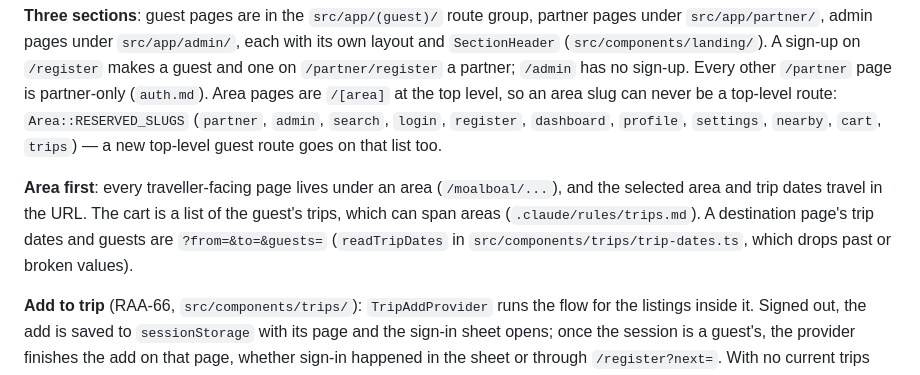
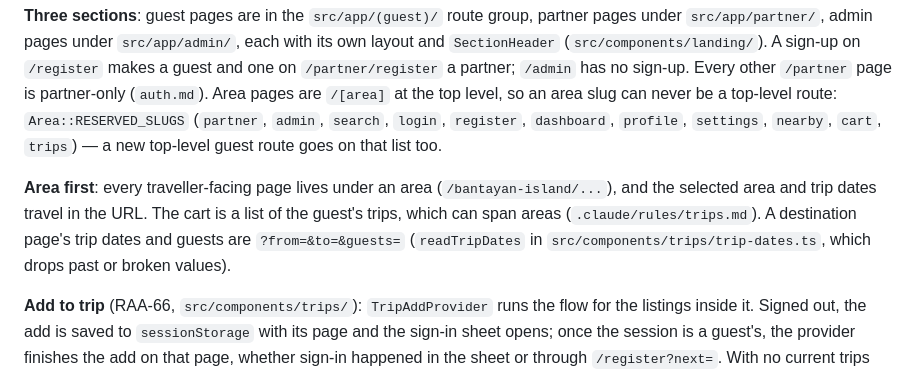
Before and after one commit to sidneypikot2/rent-anything, a Markdown page: .claude/rules/web.md, the part around the change. Rendered like a GitHub page.

Commit message:
RAA-76 Name Bantayan Island as the launch area in the agent instructions
Co-Authored-By: Claude Opus 5.5 <noreply@anthropic.com>
Claude-Session: https://claude.ai/code/session_01DfsorjfoA9wgq7xaCt4isz

```diff
--- a/.claude/rules/web.md
+++ b/.claude/rules/web.md
@@ -15,7 +15,7 @@ Next.js 16 App Router, TypeScript (strict), Tailwind CSS 4, TanStack Query. **Th
 
 **Three sections**: guest pages are in the `src/app/(guest)/` route group, partner pages under `src/app/partner/`, admin pages under `src/app/admin/`, each with its own layout and `SectionHeader` (`src/components/landing/`). A sign-up on `/register` makes a guest and one on `/partner/register` a partner; `/admin` has no sign-up. Every other `/partner` page is partner-only (`auth.md`). Area pages are `/[area]` at the top level, so an area slug can never be a top-level route: `Area::RESERVED_SLUGS` (`partner`, `admin`, `search`, `login`, `register`, `dashboard`, `profile`, `settings`, `nearby`, `cart`, `trips`) — a new top-level guest route goes on that list too.
 
-**Area first**: every traveller-facing page lives under an area (`/moalboal/...`), and the selected area and trip dates travel in the URL. The cart is a list of the guest's trips, which can span areas (`.claude/rules/trips.md`). A destination page's trip dates and guests are `?from=&to=&guests=` (`readTripDates` in `src/components/trips/trip-dates.ts`, which drops past or broken values).
+**Area first**: every traveller-facing page lives under an area (`/bantayan-island/...`), and the selected area and trip dates travel in the URL. The cart is a list of the guest's trips, which can span areas (`.claude/rules/trips.md`). A destination page's trip dates and guests are `?from=&to=&guests=` (`readTripDates` in `src/components/trips/trip-dates.ts`, which drops past or broken values).
 
 **Add to trip** (RAA-66, `src/components/trips/`): `TripAddProvider` runs the flow for the listings inside it. Signed out, the add is saved to `sessionStorage` with its page and the sign-in sheet opens; once the session is a guest's, the provider finishes the add on that page, whether sign-in happened in the sheet or through `/register?next=`. With no current trips (`deletes_on` null) the add creates one; otherwise the which-trip sheet asks, preselecting `GET /trips/suggestion`. Which trip to suggest, trip names and date extension are the server's — don't compute them in the browser.
 
```
Also changed, not shown: CLAUDE.md (+1 -1 lines), 1 other file.
